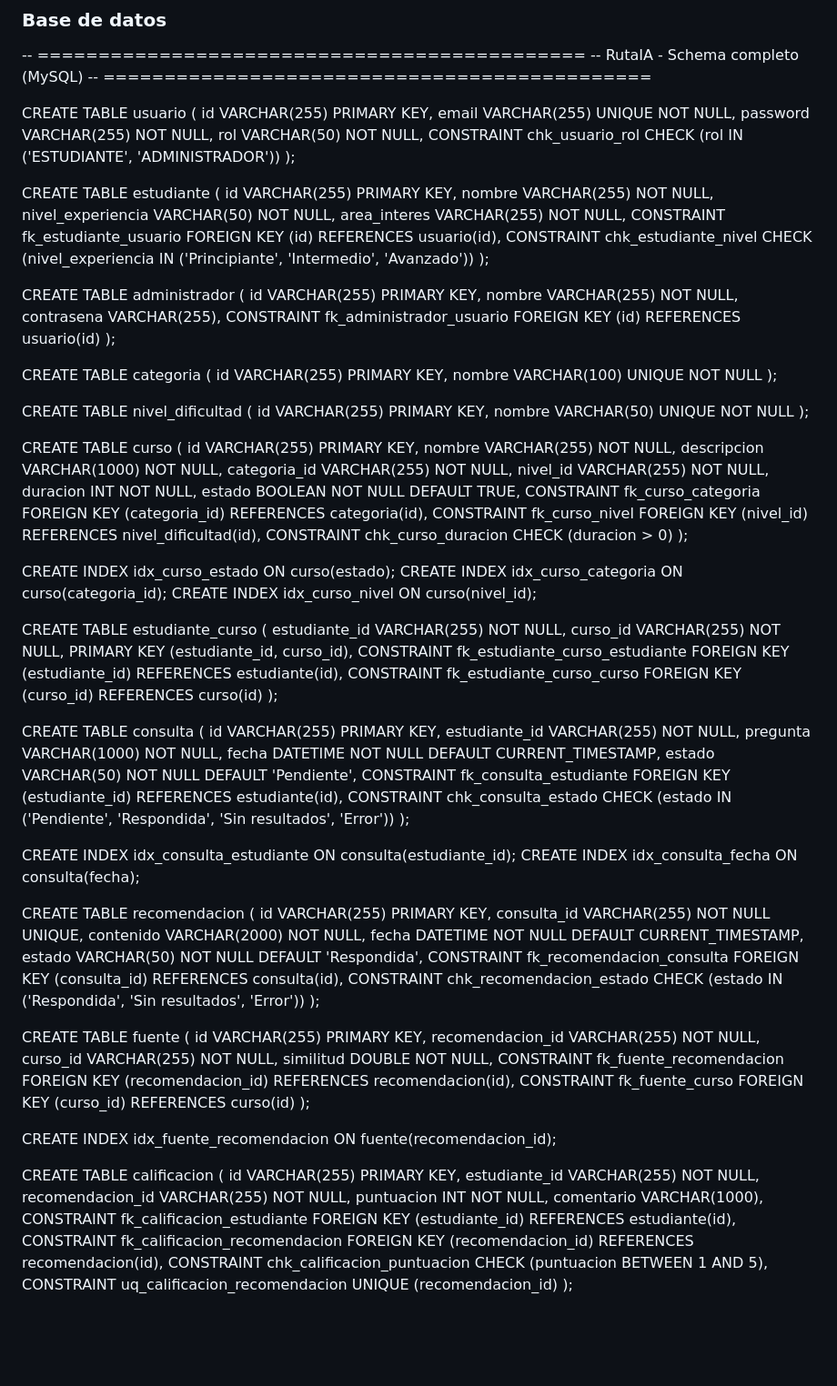
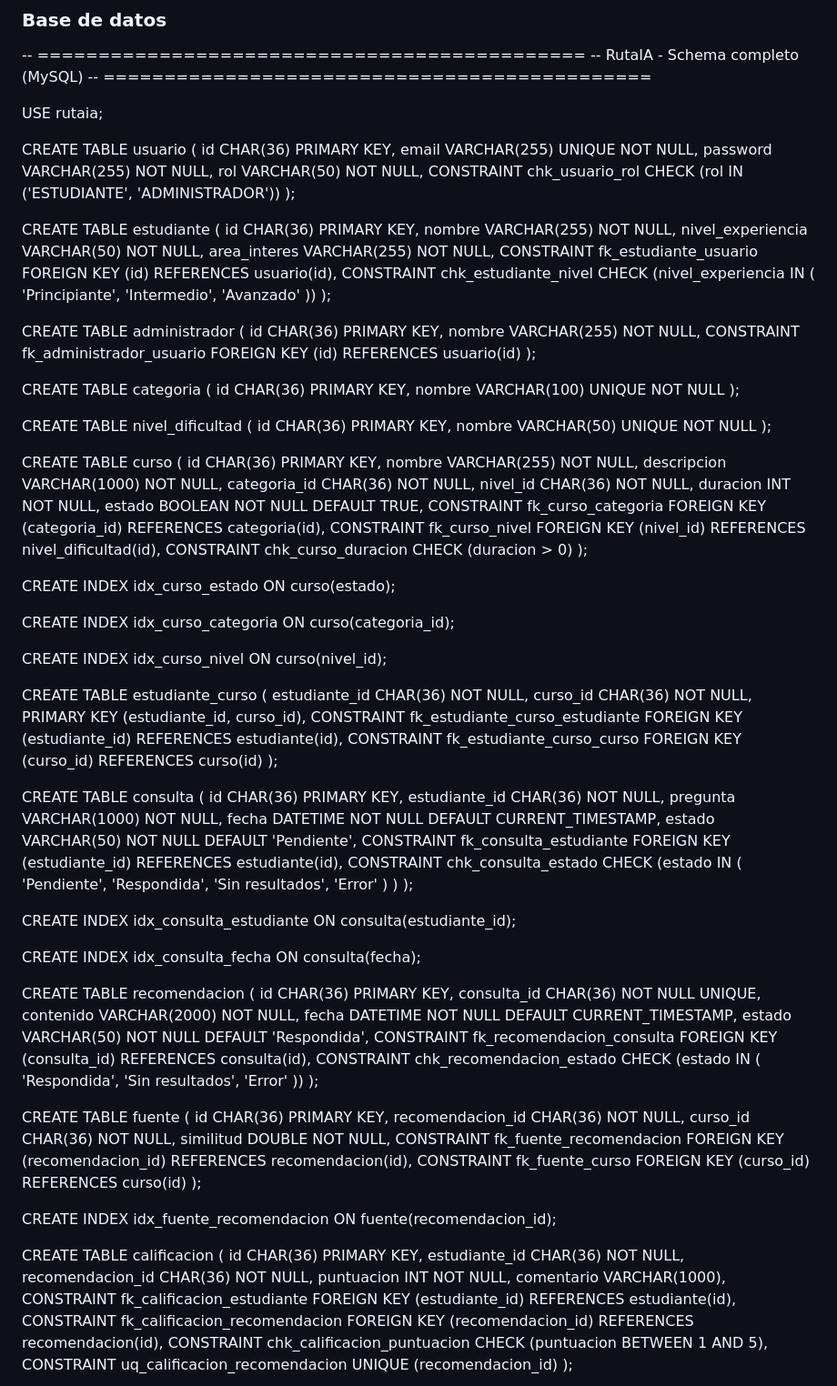
Before and after one commit to Anyelo-97/IA2-proyecto, a Markdown page: README.md, the part around the change. Shown at 91% size. Rendered like a GitHub page; blank space fills up the shorter version.

Commit message:
Change VARCHAR to CHAR for ID fields in tables

```diff
--- a/README.md
+++ b/README.md
@@ -4,8 +4,10 @@
 -- RutaIA - Schema completo (MySQL)
 -- =============================================
 
+USE rutaia;
+
 CREATE TABLE usuario (
-    id VARCHAR(255) PRIMARY KEY,
+    id CHAR(36) PRIMARY KEY,
     email VARCHAR(255) UNIQUE NOT NULL,
     password VARCHAR(255) NOT NULL,
     rol VARCHAR(50) NOT NULL,
@@ -14,40 +16,43 @@ CREATE TABLE usuario (
 );
 
 CREATE TABLE estudiante (
-    id VARCHAR(255) PRIMARY KEY,
+    id CHAR(36) PRIMARY KEY,
     nombre VARCHAR(255) NOT NULL,
     nivel_experiencia VARCHAR(50) NOT NULL,
     area_interes VARCHAR(255) NOT NULL,
     CONSTRAINT fk_estudiante_usuario
         FOREIGN KEY (id) REFERENCES usuario(id),
     CONSTRAINT chk_estudiante_nivel
-        CHECK (nivel_experiencia IN ('Principiante', 'Intermedio', 'Avanzado'))
+        CHECK (nivel_experiencia IN (
+            'Principiante',
+            'Intermedio',
+            'Avanzado'
+        ))
 );
 
 CREATE TABLE administrador (
-    id VARCHAR(255) PRIMARY KEY,
+    id CHAR(36) PRIMARY KEY,
     nombre VARCHAR(255) NOT NULL,
-    contrasena VARCHAR(255),
     CONSTRAINT fk_administrador_usuario
         FOREIGN KEY (id) REFERENCES usuario(id)
 );
 
 CREATE TABLE categoria (
-    id VARCHAR(255) PRIMARY KEY,
+    id CHAR(36) PRIMARY KEY,
     nombre VARCHAR(100) UNIQUE NOT NULL
 );
 
 CREATE TABLE nivel_dificultad (
-    id VARCHAR(255) PRIMARY KEY,
+    id CHAR(36) PRIMARY KEY,
     nombre VARCHAR(50) UNIQUE NOT NULL
 );
 
 CREATE TABLE curso (
-    id VARCHAR(255) PRIMARY KEY,
+    id CHAR(36) PRIMARY KEY,
     nombre VARCHAR(255) NOT NULL,
     descripcion VARCHAR(1000) NOT NULL,
-    categoria_id VARCHAR(255) NOT NULL,
-    nivel_id VARCHAR(255) NOT NULL,
+    categoria_id CHAR(36) NOT NULL,
+    nivel_id CHAR(36) NOT NULL,
     duracion INT NOT NULL,
     estado BOOLEAN NOT NULL DEFAULT TRUE,
     CONSTRAINT fk_curso_categoria
@@ -58,13 +63,18 @@ CREATE TABLE curso (
         CHECK (duracion > 0)
 );
 
-CREATE INDEX idx_curso_estado ON curso(estado);
-CREATE INDEX idx_curso_categoria ON curso(categoria_id);
-CREATE INDEX idx_curso_nivel ON curso(nivel_id);
+CREATE INDEX idx_curso_estado
+    ON curso(estado);
+
+CREATE INDEX idx_curso_categoria
+    ON curso(categoria_id);
+
+CREATE INDEX idx_curso_nivel
+    ON curso(nivel_id);
 
 CREATE TABLE estudiante_curso (
-    estudiante_id VARCHAR(255) NOT NULL,
-    curso_id VARCHAR(255) NOT NULL,
+    estudiante_id CHAR(36) NOT NULL,
+    curso_id CHAR(36) NOT NULL,
     PRIMARY KEY (estudiante_id, curso_id),
     CONSTRAINT fk_estudiante_curso_estudiante
         FOREIGN KEY (estudiante_id) REFERENCES estudiante(id),
@@ -73,36 +83,49 @@ CREATE TABLE estudiante_curso (
 );
 
 CREATE TABLE consulta (
-    id VARCHAR(255) PRIMARY KEY,
-    estudiante_id VARCHAR(255) NOT NULL,
+    id CHAR(36) PRIMARY KEY,
+    estudiante_id CHAR(36) NOT NULL,
     pregunta VARCHAR(1000) NOT NULL,
     fecha DATETIME NOT NULL DEFAULT CURRENT_TIMESTAMP,
     estado VARCHAR(50) NOT NULL DEFAULT 'Pendiente',
     CONSTRAINT fk_consulta_estudiante
         FOREIGN KEY (estudiante_id) REFERENCES estudiante(id),
     CONSTRAINT chk_consulta_estado
-        CHECK (estado IN ('Pendiente', 'Respondida', 'Sin resultados', 'Error'))
+        CHECK (estado IN (
+            'Pendiente',
+            'Respondida',
+            'Sin resultados',
+            'Error'
+        )
+    )
 );
 
-CREATE INDEX idx_consulta_estudiante ON consulta(estudiante_id);
-CREATE INDEX idx_consulta_fecha ON consulta(fecha);
+CREATE INDEX idx_consulta_estudiante
+    ON consulta(estudiante_id);
+
+CREATE INDEX idx_consulta_fecha
+    ON consulta(fecha);
 
 CREATE TABLE recomendacion (
-    id VARCHAR(255) PRIMARY KEY,
-    consulta_id VARCHAR(255) NOT NULL UNIQUE,
+    id CHAR(36) PRIMARY KEY,
+    consulta_id CHAR(36) NOT NULL UNIQUE,
     contenido VARCHAR(2000) NOT NULL,
     fecha DATETIME NOT NULL DEFAULT CURRENT_TIMESTAMP,
     estado VARCHAR(50) NOT NULL DEFAULT 'Respondida',
     CONSTRAINT fk_recomendacion_consulta
         FOREIGN KEY (consulta_id) REFERENCES consulta(id),
     CONSTRAINT chk_recomendacion_estado
-        CHECK (estado IN ('Respondida', 'Sin resultados', 'Error'))
+        CHECK (estado IN (
+            'Respondida',
+            'Sin resultados',
+            'Error'
+        ))
 );
 
 CREATE TABLE fuente (
-    id VARCHAR(255) PRIMARY KEY,
-    recomendacion_id VARCHAR(255) NOT NULL,
-    curso_id VARCHAR(255) NOT NULL,
+    id CHAR(36) PRIMARY KEY,
+    recomendacion_id CHAR(36) NOT NULL,
+    curso_id CHAR(36) NOT NULL,
     similitud DOUBLE NOT NULL,
     CONSTRAINT fk_fuente_recomendacion
         FOREIGN KEY (recomendacion_id) REFERENCES recomendacion(id),
@@ -110,12 +133,13 @@ CREATE TABLE fuente (
         FOREIGN KEY (curso_id) REFERENCES curso(id)
 );
 
-CREATE INDEX idx_fuente_recomendacion ON fuente(recomendacion_id);
+CREATE INDEX idx_fuente_recomendacion
+    ON fuente(recomendacion_id);
 
 CREATE TABLE calificacion (
-    id VARCHAR(255) PRIMARY KEY,
-    estudiante_id VARCHAR(255) NOT NULL,
-    recomendacion_id VARCHAR(255) NOT NULL,
+    id CHAR(36) PRIMARY KEY,
+    estudiante_id CHAR(36) NOT NULL,
+    recomendacion_id CHAR(36) NOT NULL,
     puntuacion INT NOT NULL,
     comentario VARCHAR(1000),
     CONSTRAINT fk_calificacion_estudiante
```
